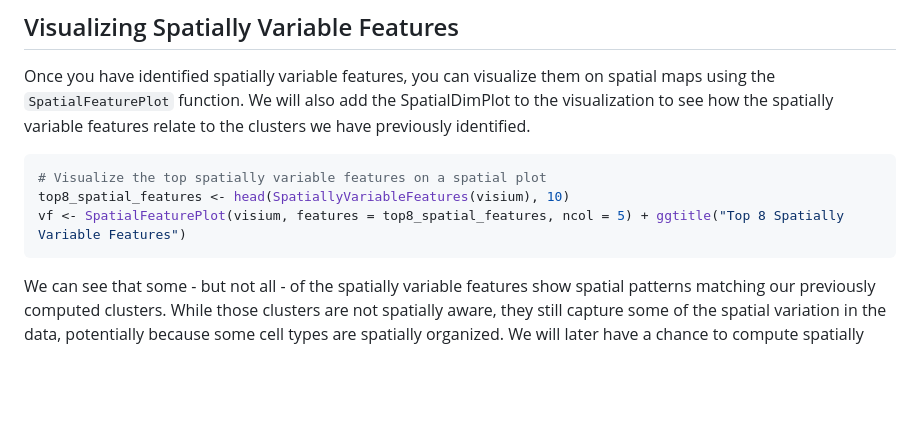
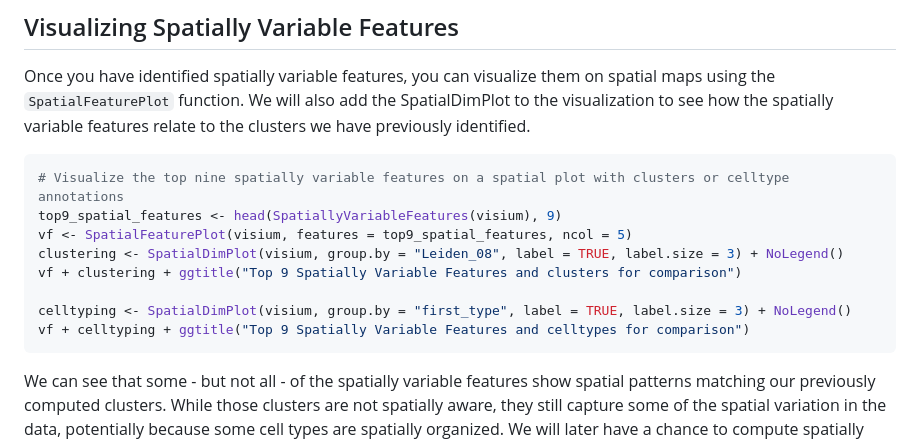
Before and after one commit to cambiotraining/spatial-transcriptomics, a Markdown page: materials/07-SpatiallyVariableFeatures.md, the part around the change. GitHub-like rendering; blank space fills up the shorter version.

````diff
--- a/materials/07-SpatiallyVariableFeatures.md
+++ b/materials/07-SpatiallyVariableFeatures.md
@@ -28,9 +28,14 @@ If you would like to compare the results of both methods, you will have to run t
 Once you have identified spatially variable features, you can visualize them on spatial maps using the `SpatialFeaturePlot` function. We will also add the SpatialDimPlot to the visualization to see how the spatially variable features relate to the clusters we have previously identified.
 
 ```r
-# Visualize the top spatially variable features on a spatial plot
-top8_spatial_features <- head(SpatiallyVariableFeatures(visium), 10)
-vf <- SpatialFeaturePlot(visium, features = top8_spatial_features, ncol = 5) + ggtitle("Top 8 Spatially Variable Features")
+# Visualize the top nine spatially variable features on a spatial plot with clusters or celltype annotations
+top9_spatial_features <- head(SpatiallyVariableFeatures(visium), 9)
+vf <- SpatialFeaturePlot(visium, features = top9_spatial_features, ncol = 5)
+clustering <- SpatialDimPlot(visium, group.by = "Leiden_08", label = TRUE, label.size = 3) + NoLegend()
+vf + clustering + ggtitle("Top 9 Spatially Variable Features and clusters for comparison")
+
+celltyping <- SpatialDimPlot(visium, group.by = "first_type", label = TRUE, label.size = 3) + NoLegend()
+vf + celltyping + ggtitle("Top 9 Spatially Variable Features and celltypes for comparison")
 ```
 
 We can see that some - but not all - of the spatially variable features show spatial patterns matching our previously computed clusters.  While those clusters are not spatially aware, they still capture some of the spatial variation in the data, potentially because some cell types are spatially organized. We will later have a chance to compute spatially aware clusters and compare the results of those clusters and their marker genes to the spatially variable features we have identified here.
````
Also changed, not shown: materials/08-TissueArchitecture.md (+7 -2 lines), materials/09-CellCellInteraction.md (+44 -15 lines).
